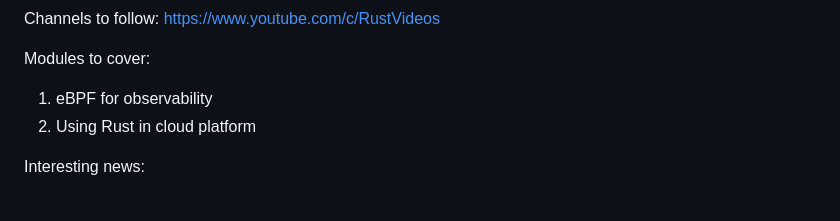
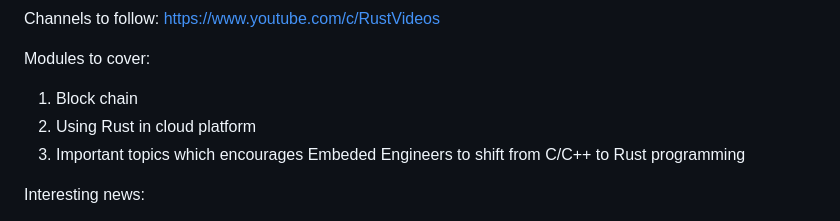
Before and after one commit to kamallearner123/RustProgramming, a Markdown page: README.md, the part around the change. Rendered like a GitHub page.

```diff
--- a/README.md
+++ b/README.md
@@ -18,8 +18,9 @@ Channels to follow:
 https://www.youtube.com/c/RustVideos
 
 Modules to cover:
-1) eBPF for observability
+1) Block chain
 2) Using Rust in cloud platform
+3) Important topics which encourages Embeded Engineers to shift from C/C++ to Rust programming
 
 Interesting news:
 
```
